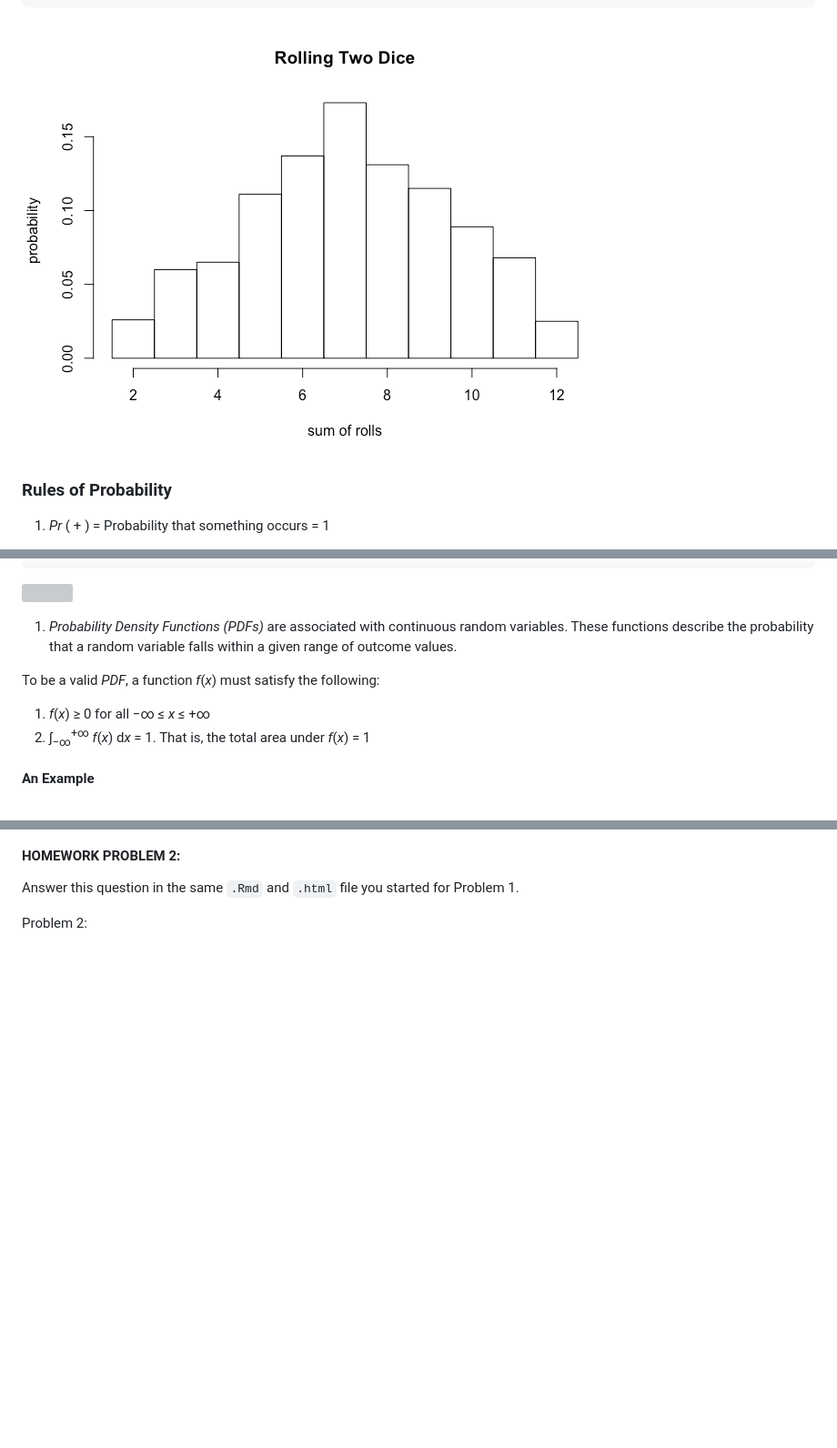
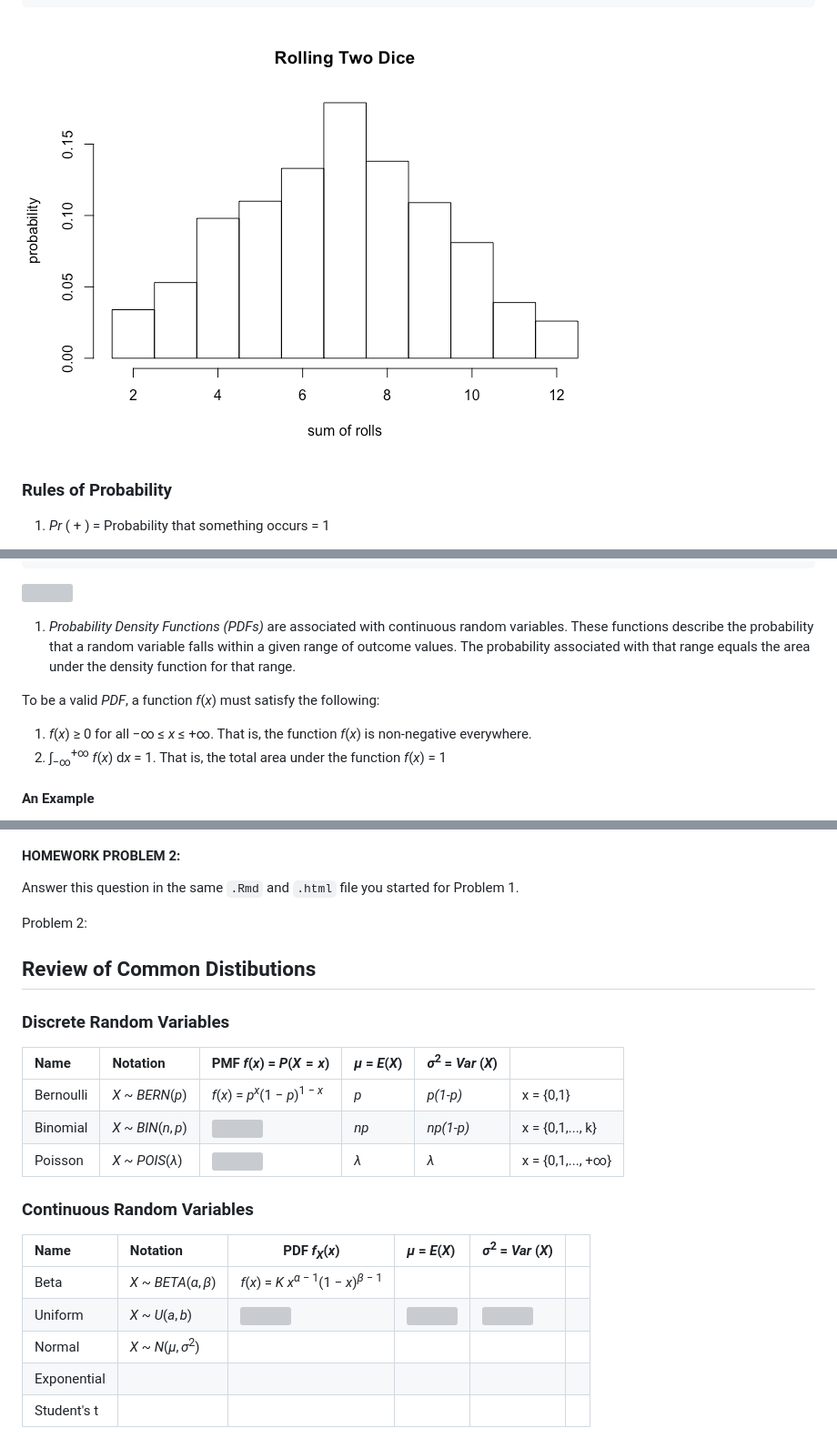
Before and after one commit to amc5/applied-data-analysis, a Markdown page: module-08/module-08.md, 3 parts joined by grey strips. Shown at 91% size. Rendered like a GitHub page; pictures changed too: module-08/img/unnamed-chunk-2-1.png; blank space fills up the shorter version; grey boxes are pictures that could not be loaded.

```diff
--- a/module-08/module-08.md
+++ b/module-08/module-08.md
@@ -194,12 +194,12 @@ To be a valid *PMF*, a function *f*(*x*) must satisfy the following:
 
 ![](img/unnamed-chunk-4-2.png)
 
-1.  *Probability Density Functions (PDFs)* are associated with continuous random variables. These functions describe the probability that a random variable falls within a given range of outcome values.
+1.  *Probability Density Functions (PDFs)* are associated with continuous random variables. These functions describe the probability that a random variable falls within a given range of outcome values. The probability associated with that range equals the area under the density function for that range.
 
 To be a valid *PDF*, a function *f*(*x*) must satisfy the following:
 
-1.  *f*(*x*) ≥ 0 for all −∞ ≤ *x* ≤ +∞
-2.  ∫<sub>−∞</sub><sup>+∞</sup> *f*(*x*) d*x* = 1. That is, the total area under *f*(*x*) = 1
+1.  *f*(*x*) ≥ 0 for all −∞ ≤ *x* ≤ +∞. That is, the function *f*(*x*) is non-negative everywhere.
+2.  ∫<sub>−∞</sub><sup>+∞</sup> *f*(*x*) d*x* = 1. That is, the total area under the function *f*(*x*) = 1
 
 #### An Example
 
@@ -714,3 +722,24 @@ A quantile-quantile plot can be used to look at whether the
 Answer this question in the same `.Rmd` and `.html` file you started for Problem 1.
 
 Problem 2:
+
+Review of Common Distibutions
+-----------------------------
+
+### Discrete Random Variables
+
+| Name      | Notation              | PMF *f*(*x*) = *P*(*X* = *x*)                           | *μ* = *E*(*X*) | *σ*<sup>2</sup> = *Var* (*X*) |                   |
+|:----------|:----------------------|:--------------------------------------------------------|:---------------|:------------------------------|:------------------|
+| Bernoulli | *X* ~ *BERN*(*p*)     | *f*(*x*) = *p*<sup>*x*</sup>(1 − *p*)<sup>1 − *x*</sup> | *p*            | *p(1-p)*                      | x = {0,1}         |
+| Binomial  | *X* ~ *BIN*(*n*, *p*) | <img src="img/binom-1.svg" width="220px"/>              | *np*           | *np(1-p)*                     | x = {0,1,..., k}  |
+| Poisson   | *X* ~ *POIS*(*λ*)     | <img src="img/poisson.svg" width="175px"/>              | *λ*            | *λ*                           | x = {0,1,..., +∞} |
+
+### Continuous Random Variables
+
+| Name        | Notation                        | PDF *f*<sub>*X*</sub>(*x*)                                      | *μ* = *E*(*X*)                           | *σ*<sup>2</sup> = *Var* (*X*)            |     |
+|:------------|:--------------------------------|-----------------------------------------------------------------|:-----------------------------------------|:-----------------------------------------|:----|
+| Beta        | *X* ~ *BETA*(*α*, *β*)          | *f*(*x*) = *K* *x*<sup>*α* − 1</sup>(1 − *x*)<sup>*β* − 1</sup> |                                          |                                          |     |
+| Uniform     | *X* ~ *U*(*a*, *b*)             | <img src="img/uni-1.svg" width="110px"/>                        | <img src="img/uni-2.svg" width="100px"/> | <img src="img/uni-3.svg" width="115px"/> |     |
+| Normal      | *X* ~ *N*(*μ*, *σ*<sup>2</sup>) |                                                                 |                                          |                                          |     |
+| Exponential |                                 |
+| Student's t |                                 |
```
Also changed, not shown: other parts of module-08/module-08.md (+16 -8 lines), module-08/img/unnamed-chunk-28-1.png, module-08/img/unnamed-chunk-29-1.png, 1 other file.
